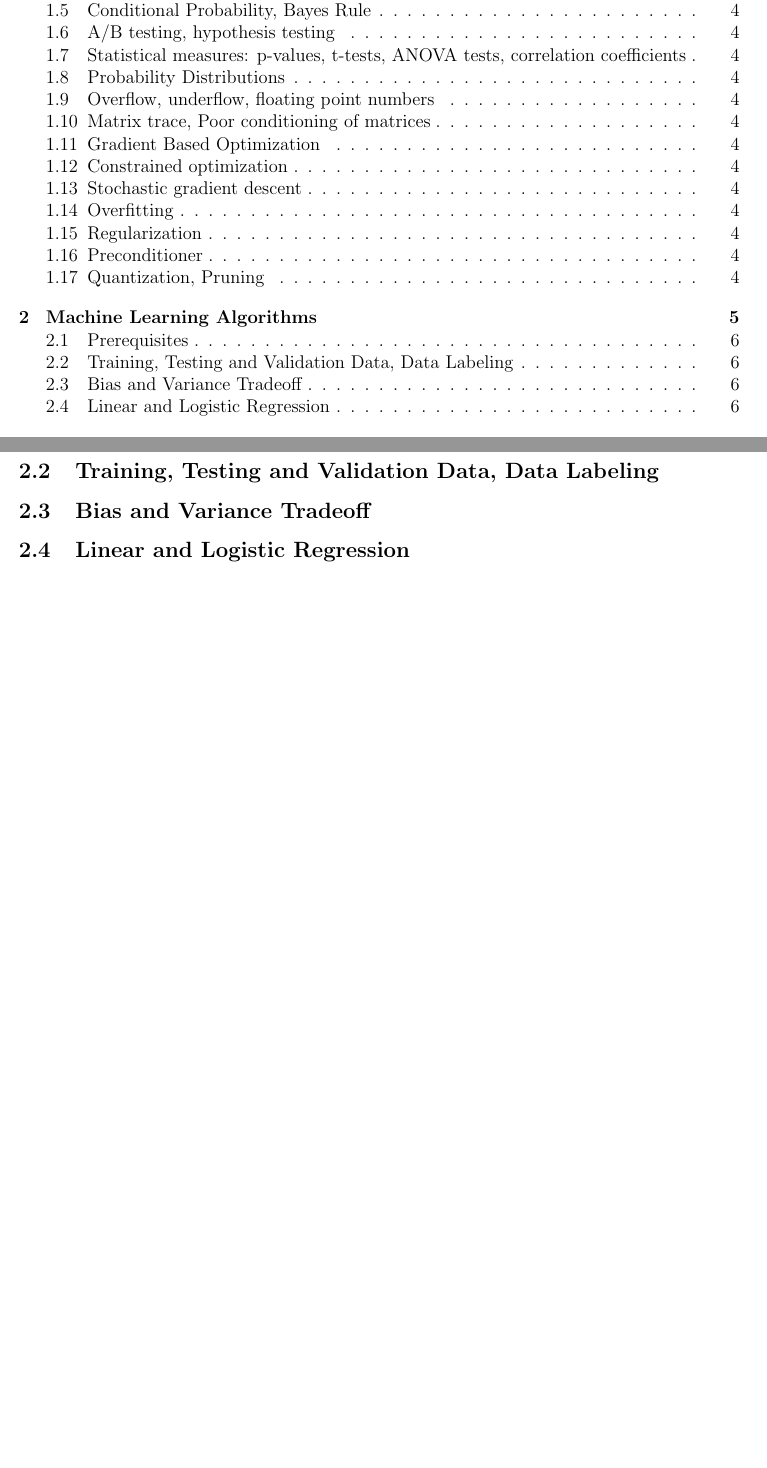
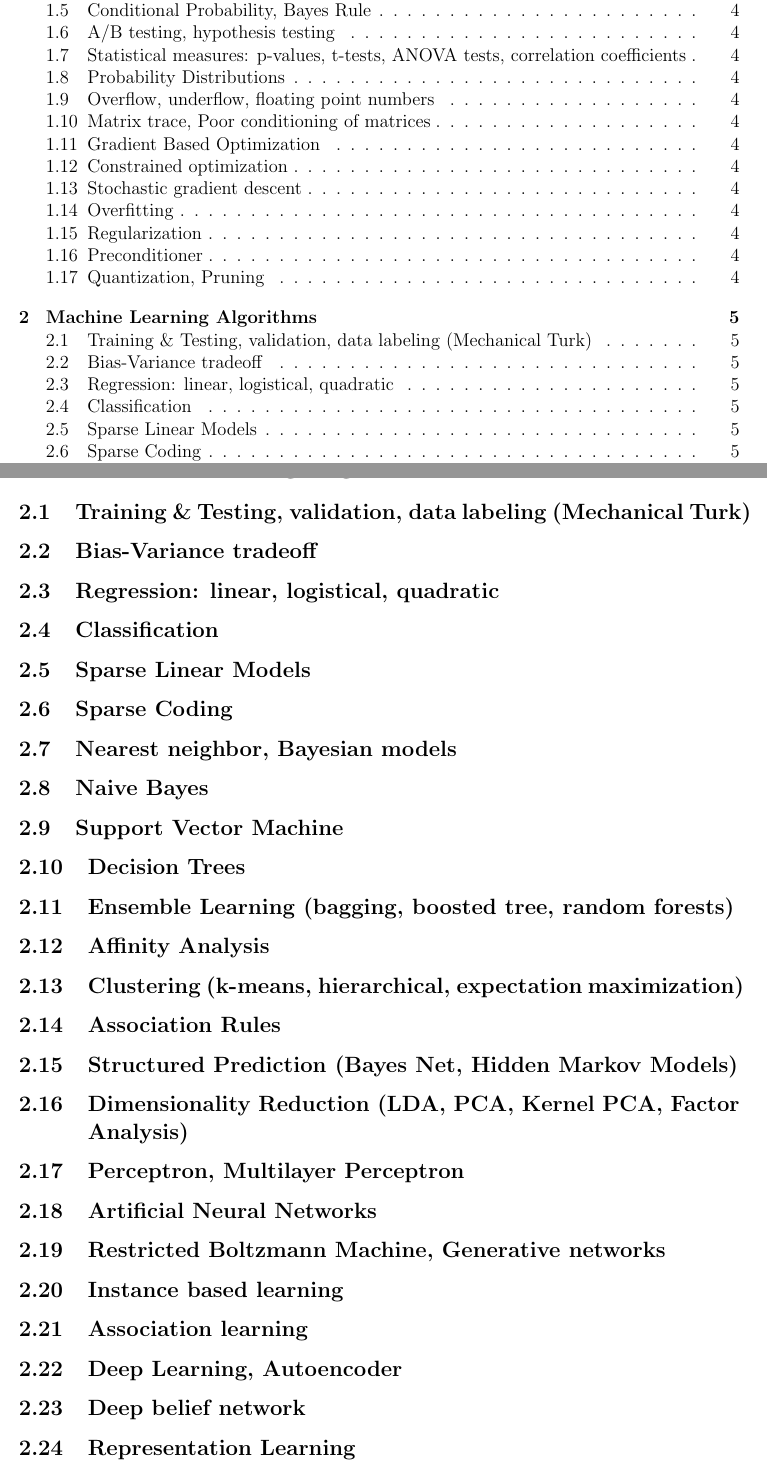
Before and after one commit to srohrer32/ai-ToC, a LaTeX document (notes.tex, which reads ml.tex): two parts of pages 1 and 6 of 10 before the commit and two parts of pages 1 and 5 of 7 after it, joined at a grey line, cut so that both start at the same text, the shorter picture padded with empty space. Compiled offline with pdfLaTeX.

Commit message:
initial ToC

```diff
--- a/ml.tex
+++ b/ml.tex
@@ -4,11 +4,50 @@
 %
 % Samuel Rohrer
 
+\subsection{Training \& Testing, validation, data labeling (Mechanical Turk)}
 
-\ss{Prerequisites}
+\subsection{Bias-Variance tradeoff}
 
-\ss{Training, Testing and Validation Data, Data Labeling}
+\subsection{Regression: linear, logistical, quadratic}
 
-\ss{Bias and Variance Tradeoff}
+\subsection{Classification}
 
-\ss{Linear and Logistic Regression}
+\subsection{Sparse Linear Models}
+
+\subsection{Sparse Coding}
+
+\subsection{Nearest neighbor, Bayesian models}
+
+\subsection{Naive Bayes}
+
+\subsection{Support Vector Machine}
+
+\subsection{Decision Trees}
+
+\subsection{Ensemble Learning (bagging, boosted tree, random forests)}
+
+\subsection{Affinity Analysis}
+
+\subsection{Clustering (k-means, hierarchical, expectation maximization)}
+
+\subsection{Association Rules}
+
+\subsection{Structured Prediction (Bayes Net, Hidden Markov Models)}
+
+\subsection{Dimensionality Reduction (LDA, PCA, Kernel PCA, Factor Analysis)}
+
+\subsection{Perceptron, Multilayer Perceptron}
+
+\subsection{Artificial Neural Networks}
+
+\subsection{Restricted Boltzmann Machine, Generative networks}
+
+\subsection{Instance based learning}
+
+\subsection{Association learning}
+
+\subsection{Deep Learning, Autoencoder}
+
+\subsection{Deep belief network}
+
+\subsection{Representation Learning}
```
Also changed, not shown: lang.tex (+1 -1 lines), notes.tex (+0 -4 lines), ml.tex (14 more changed lines).
